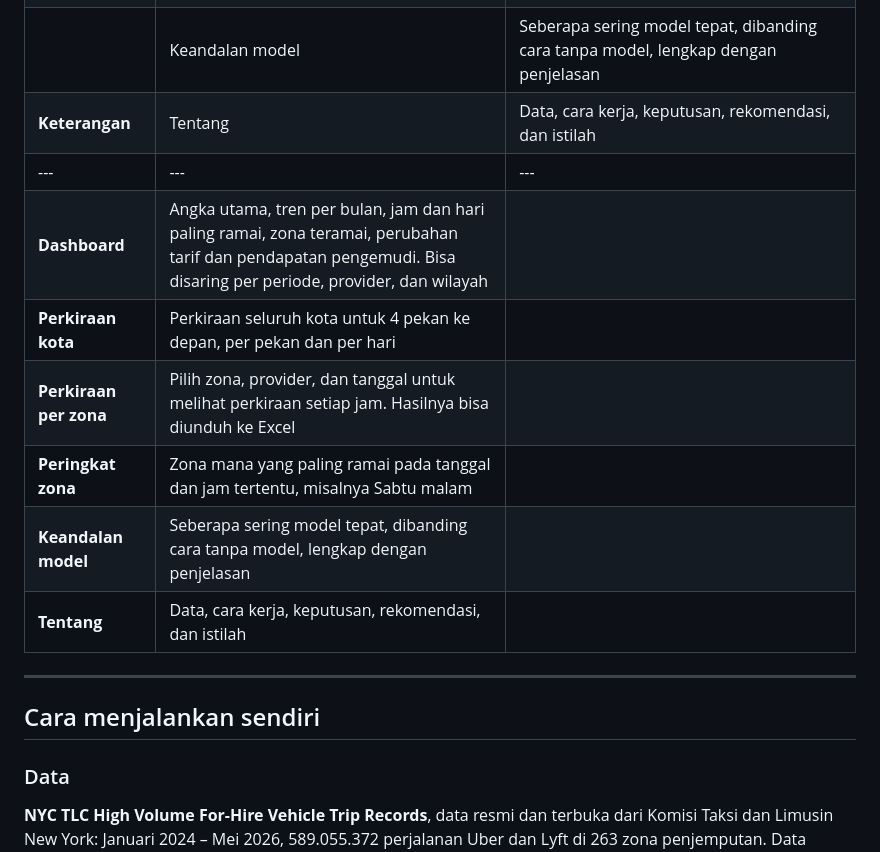
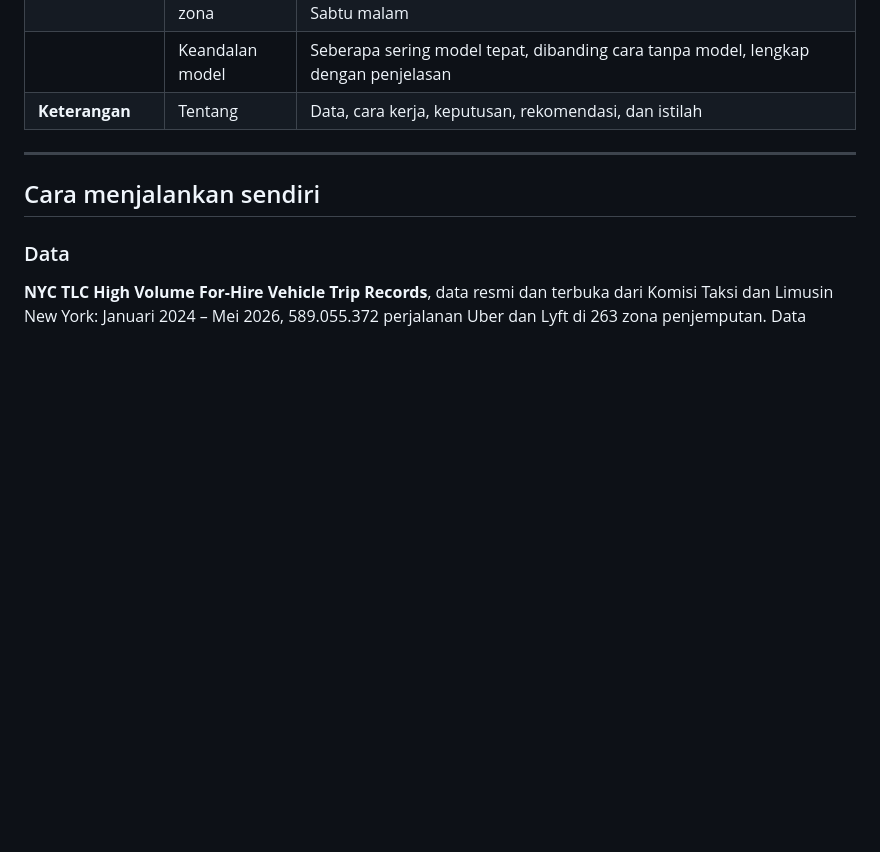
Before and after one commit to aoramaaulia-collab/NYC-Ride-Hailing-Demand-Forecasting, a Markdown page: README.md, the part around the change. Rendered like a GitHub page; blank space fills up the shorter version.

```diff
--- a/README.md
+++ b/README.md
@@ -335,13 +335,6 @@ Keduanya dibangun dengan Streamlit dan bisa dibuka di satu alamat: [nyc-ride-hai
 | | Peringkat zona | Zona mana yang paling ramai pada tanggal dan jam tertentu, misalnya Sabtu malam |
 | | Keandalan model | Seberapa sering model tepat, dibanding cara tanpa model, lengkap dengan penjelasan |
 | **Keterangan** | Tentang | Data, cara kerja, keputusan, rekomendasi, dan istilah |
-|---|---|---|
-| **Dashboard** | Angka utama, tren per bulan, jam dan hari paling ramai, zona teramai, perubahan tarif dan pendapatan pengemudi. Bisa disaring per periode, provider, dan wilayah |
-| **Perkiraan kota** | Perkiraan seluruh kota untuk 4 pekan ke depan, per pekan dan per hari |
-| **Perkiraan per zona** | Pilih zona, provider, dan tanggal untuk melihat perkiraan setiap jam. Hasilnya bisa diunduh ke Excel |
-| **Peringkat zona** | Zona mana yang paling ramai pada tanggal dan jam tertentu, misalnya Sabtu malam |
-| **Keandalan model** | Seberapa sering model tepat, dibanding cara tanpa model, lengkap dengan penjelasan |
-| **Tentang** | Data, cara kerja, keputusan, rekomendasi, dan istilah |
 
 ---
 
```
